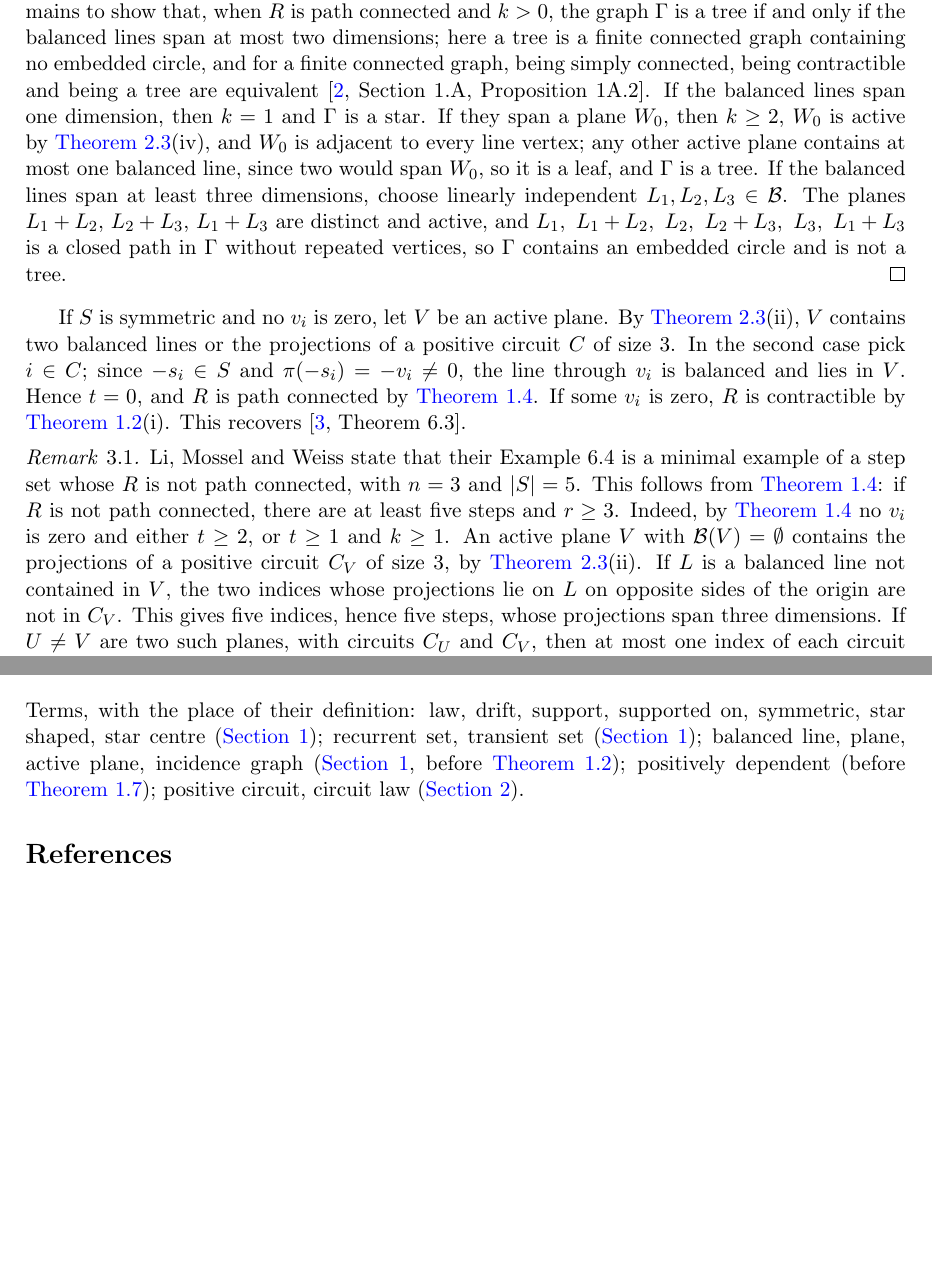
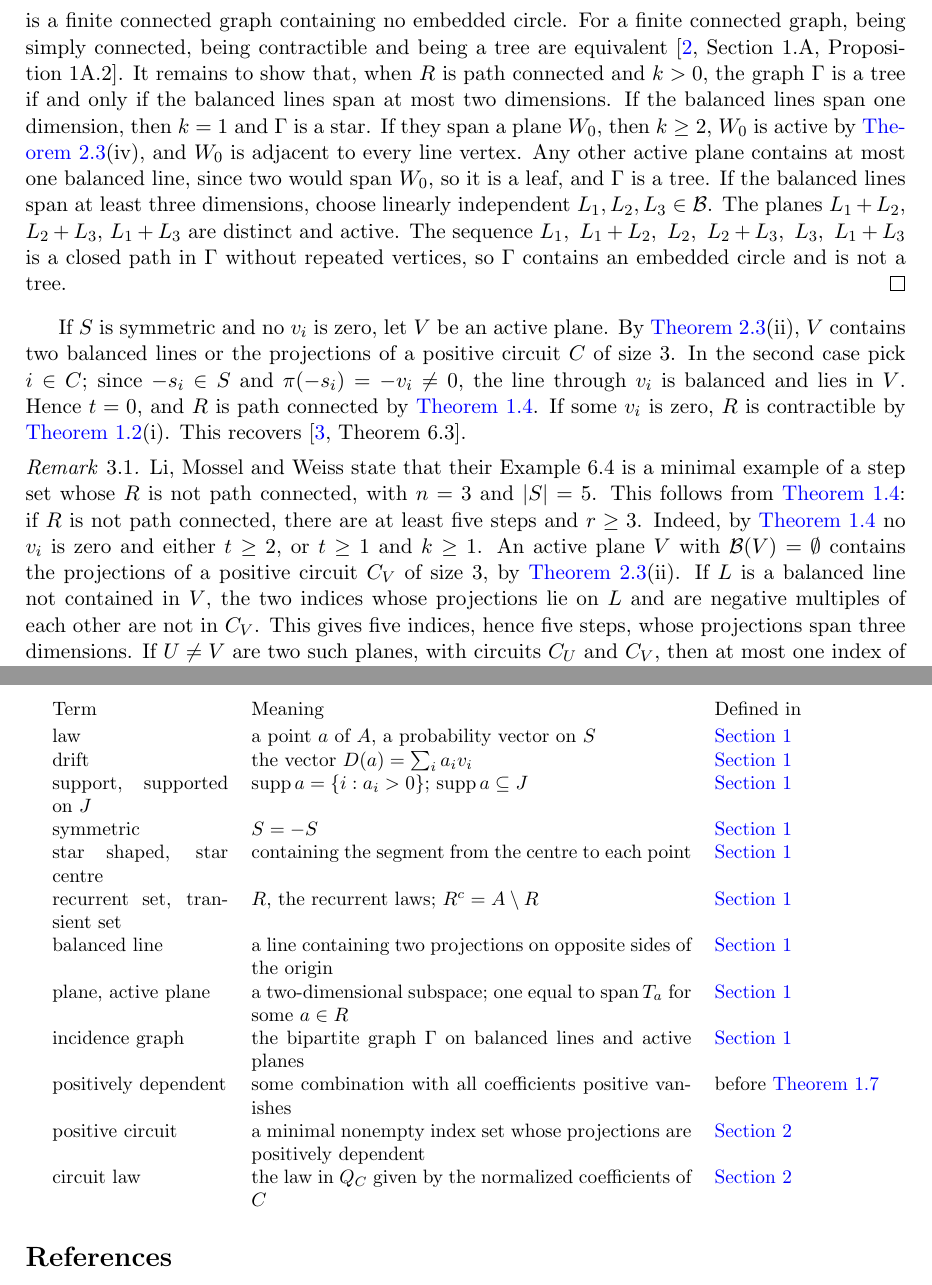
Before and after one commit to yspennstate/recurrent-transient-parameter-sets, a LaTeX paper (main.tex): two parts of pages 7 and 11 of 12 before the commit and two parts of pages 7 and 12 of 12 after it, joined at a grey line, cut so that both start at the same text, the shorter picture padded with empty space. Compiled offline with pdfLaTeX.

Commit message:
Shorter sentences, define terms in the appendix

```diff
--- a/main.tex
+++ b/main.tex
@@ -352,14 +352,14 @@ wedge of $n_1-n_0+1$ circles and has free fundamental group of that rank \cite[P
 A contractible space is simply connected. If some $v_i$ is zero, $R$ is contractible by \Cref{thm:rec}(i). Assume no
 $v_i$ is zero. A simply connected space is path connected, so \eqref{eq:comp} equals one. Then $R\simeq\Gamma$ with
 $\Gamma$ connected, or $R$ is a
-single convex polytope $P_V$. It remains to show that, when $R$ is path connected and $k>0$, the graph $\Gamma$ is a tree
-if and only if the balanced lines span at most two dimensions; here a tree is a finite connected graph containing no embedded circle, and for a
-finite connected graph, being simply connected, being contractible and being a tree are equivalent
-\cite[Section~1.A, Proposition~1A.2]{Hatcher}. If the balanced lines span one dimension, then $k=1$
+single convex polytope $P_V$. Here a tree is a finite connected graph containing no embedded circle. For a finite connected graph, being simply
+connected, being contractible and being a tree are equivalent \cite[Section~1.A, Proposition~1A.2]{Hatcher}. It
+remains to show that, when $R$ is path connected and $k>0$, the graph $\Gamma$ is a tree if and only if the balanced
+lines span at most two dimensions. If the balanced lines span one dimension, then $k=1$
 and $\Gamma$ is a star. If they span a plane $W_0$, then $k\ge 2$, $W_0$ is active by \Cref{lem:lines}(iv), and $W_0$ is
-adjacent to every line vertex; any other active plane contains at most one balanced line, since two would span $W_0$, so it
-is a leaf, and $\Gamma$ is a tree. If the balanced lines span at least three dimensions, choose linearly independent
-$L_1,L_2,L_3\in\mathcal B$. The planes $L_1+L_2$, $L_2+L_3$, $L_1+L_3$ are distinct and active, and
+adjacent to every line vertex. Any other active plane contains at most one balanced line, since two would span $W_0$,
+so it is a leaf, and $\Gamma$ is a tree. If the balanced lines span at least three dimensions, choose linearly independent
+$L_1,L_2,L_3\in\mathcal B$. The planes $L_1+L_2$, $L_2+L_3$, $L_1+L_3$ are distinct and active. The sequence
 $L_1,\ L_1+L_2,\ L_2,\ L_2+L_3,\ L_3,\ L_1+L_3$ is a closed path in $\Gamma$ without repeated vertices, so
 $\Gamma$ contains an embedded circle and is not a tree.
 \end{proof}
@@ -375,8 +375,8 @@ Li, Mossel and Weiss state that their Example~6.4 is a minimal example of a step
 This follows from \Cref{cor:rec-pc}: if $R$ is not path connected, there are at least five steps and $r\ge 3$. Indeed, by
 \Cref{cor:rec-pc} no $v_i$ is zero and either $t\ge 2$, or $t\ge 1$ and $k\ge 1$. An active plane $V$ with
 $\mathcal B(V)=\emptyset$ contains the projections of a positive circuit $C_V$ of size $3$, by
-\Cref{lem:lines}(ii). If $L$ is a balanced line not contained in $V$, the two indices whose projections lie on $L$ on
-opposite sides of the origin are not in $C_V$. This gives five indices, hence five steps, whose projections span three
+\Cref{lem:lines}(ii). If $L$ is a balanced line not contained in $V$, the two indices whose projections lie on $L$ and are
+negative multiples of each other are not in $C_V$. This gives five indices, hence five steps, whose projections span three
 dimensions. If $U\neq V$ are two such planes, with circuits $C_U$ and $C_V$, then at most one index of each circuit has
 its projection on the subspace $U\cap V$, which has dimension at most one. Indeed, two such projections would either
 be negative multiples of each other, and then form a smaller positive circuit, or positive multiples of each other,
@@ -575,10 +575,24 @@ $\mu$ & circuit law of a positive circuit & proof of \Cref{thm:convex}\\
 \end{tabular}
 \end{center}
 
-\noindent Terms, with the place of their definition: law, drift, support, supported on, symmetric, star shaped, star
-centre (\Cref{sec:intro}); recurrent set, transient set (\Cref{sec:intro}); balanced line, plane, active plane,
-incidence graph (\Cref{sec:intro}, before \Cref{thm:rec}); positively dependent (before \Cref{thm:convex});
-positive circuit, circuit law (\Cref{sec:polytopes}).
+\begin{center}
+\small
+\begin{tabular}{@{}p{0.2\textwidth}p{0.5\textwidth}l@{}}
+Term & Meaning & Defined in\\[2pt]
+law & a point $a$ of $A$, a probability vector on $S$ & \Cref{sec:intro}\\
+drift & the vector $D(a)=\sum_ia_iv_i$ & \Cref{sec:intro}\\
+support, supported on $J$ & $\supp a=\{i:a_i>0\}$; $\supp a\subseteq J$ & \Cref{sec:intro}\\
+symmetric & $S=-S$ & \Cref{sec:intro}\\
+star shaped, star centre & containing the segment from the centre to each point & \Cref{sec:intro}\\
+recurrent set, transient set & $R$, the recurrent laws; $R^c=A\setminus R$ & \Cref{sec:intro}\\
+balanced line & a line containing two projections on opposite sides of the origin & \Cref{sec:intro}\\
+plane, active plane & a two-dimensional subspace; one equal to $\spn T_a$ for some $a\in R$ & \Cref{sec:intro}\\
+incidence graph & the bipartite graph $\Gamma$ on balanced lines and active planes & \Cref{sec:intro}\\
+positively dependent & some combination with all coefficients positive vanishes & before \Cref{thm:convex}\\
+positive circuit & a minimal nonempty index set whose projections are positively dependent & \Cref{sec:polytopes}\\
+circuit law & the law in $Q_C$ given by the normalized coefficients of $C$ & \Cref{sec:polytopes}\\
+\end{tabular}
+\end{center}
 
 \begin{thebibliography}{99}
 
```
Also changed, not shown: README.md, main.pdf, main.tex (20 more changed lines).
